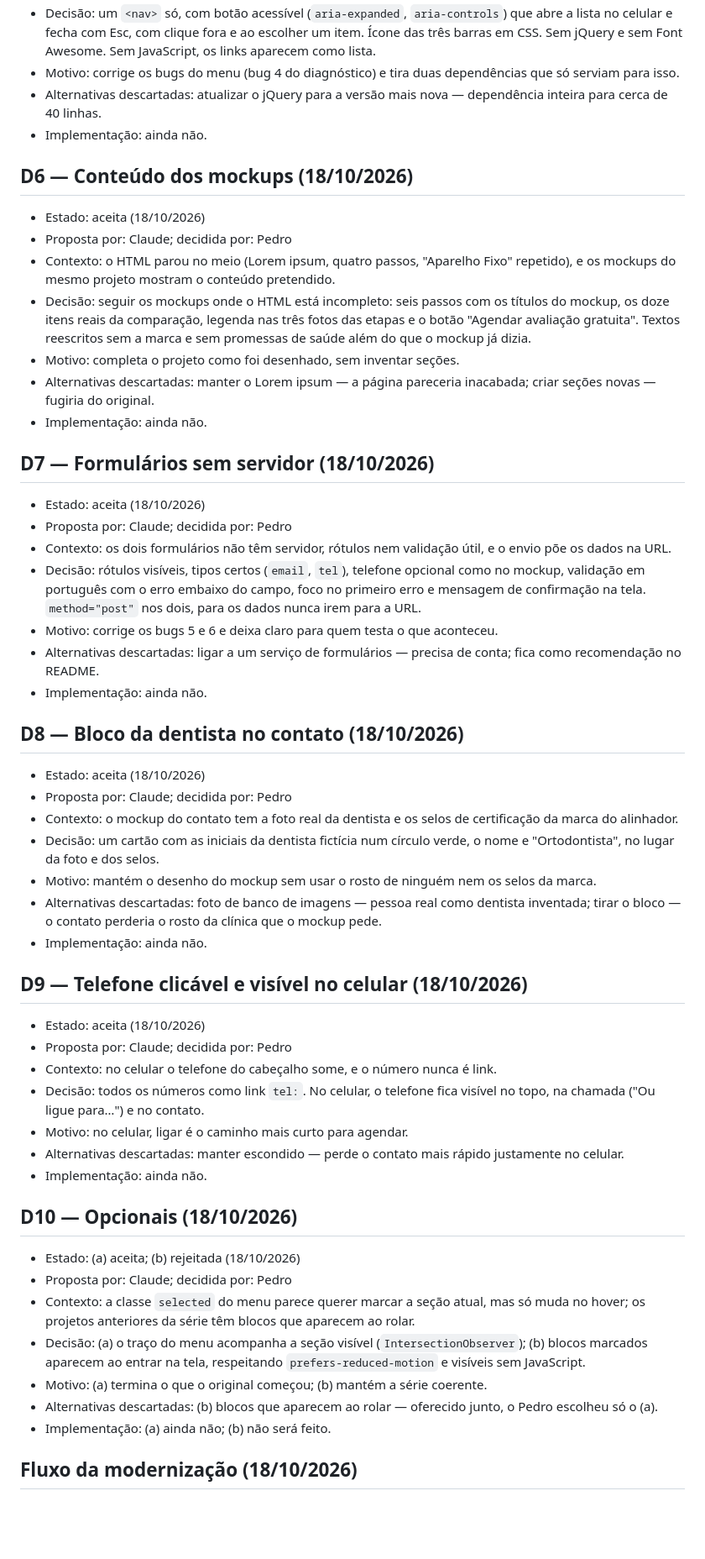
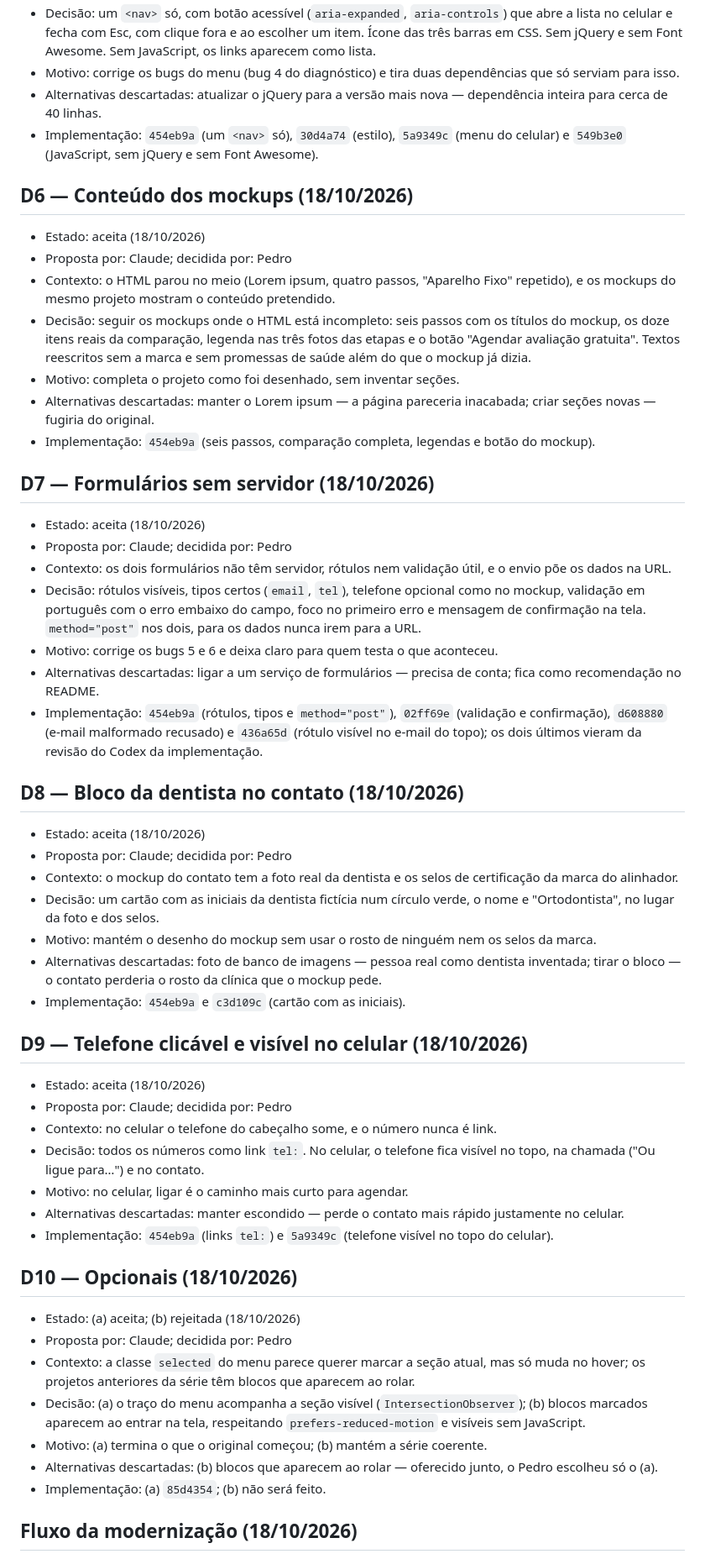
Before and after one commit to PedroBartkevihi/SiteOdontologia, a Markdown page: docs/decisoes.md, the part around one of its changes. Shown at 84% size. Rendered like a GitHub page; blank space fills up the shorter version.

```diff
--- a/docs/decisoes.md
+++ b/docs/decisoes.md
@@ -71,7 +71,7 @@ Estados: **proposta** (aguarda quem decide), **aceita**, **rejeitada** e **subst
 - Decisão: um `<nav>` só, com botão acessível (`aria-expanded`, `aria-controls`) que abre a lista no celular e fecha com Esc, com clique fora e ao escolher um item. Ícone das três barras em CSS. Sem jQuery e sem Font Awesome. Sem JavaScript, os links aparecem como lista.
 - Motivo: corrige os bugs do menu (bug 4 do diagnóstico) e tira duas dependências que só serviam para isso.
 - Alternativas descartadas: atualizar o jQuery para a versão mais nova — dependência inteira para cerca de 40 linhas.
-- Implementação: ainda não.
+- Implementação: `454eb9a` (um `<nav>` só), `30d4a74` (estilo), `5a9349c` (menu do celular) e `549b3e0` (JavaScript, sem jQuery e sem Font Awesome).
 
 ## D6 — Conteúdo dos mockups (18/10/2026)
 - Estado: aceita (18/10/2026)
@@ -80,7 +80,7 @@ Estados: **proposta** (aguarda quem decide), **aceita**, **rejeitada** e **subst
 - Decisão: seguir os mockups onde o HTML está incompleto: seis passos com os títulos do mockup, os doze itens reais da comparação, legenda nas três fotos das etapas e o botão "Agendar avaliação gratuita". Textos reescritos sem a marca e sem promessas de saúde além do que o mockup já dizia.
 - Motivo: completa o projeto como foi desenhado, sem inventar seções.
 - Alternativas descartadas: manter o Lorem ipsum — a página pareceria inacabada; criar seções novas — fugiria do original.
-- Implementação: ainda não.
+- Implementação: `454eb9a` (seis passos, comparação completa, legendas e botão do mockup).
 
 ## D7 — Formulários sem servidor (18/10/2026)
 - Estado: aceita (18/10/2026)
@@ -89,7 +89,7 @@ Estados: **proposta** (aguarda quem decide), **aceita**, **rejeitada** e **subst
 - Decisão: rótulos visíveis, tipos certos (`email`, `tel`), telefone opcional como no mockup, validação em português com o erro embaixo do campo, foco no primeiro erro e mensagem de confirmação na tela. `method="post"` nos dois, para os dados nunca irem para a URL.
 - Motivo: corrige os bugs 5 e 6 e deixa claro para quem testa o que aconteceu.
 - Alternativas descartadas: ligar a um serviço de formulários — precisa de conta; fica como recomendação no README.
-- Implementação: ainda não.
+- Implementação: `454eb9a` (rótulos, tipos e `method="post"`), `02ff69e` (validação e confirmação), `d608880` (e-mail malformado recusado) e `436a65d` (rótulo visível no e-mail do topo); os dois últimos vieram da revisão do Codex da implementação.
 
 ## D8 — Bloco da dentista no contato (18/10/2026)
 - Estado: aceita (18/10/2026)
@@ -98,7 +98,7 @@ Estados: **proposta** (aguarda quem decide), **aceita**, **rejeitada** e **subst
 - Decisão: um cartão com as iniciais da dentista fictícia num círculo verde, o nome e "Ortodontista", no lugar da foto e dos selos.
 - Motivo: mantém o desenho do mockup sem usar o rosto de ninguém nem os selos da marca.
 - Alternativas descartadas: foto de banco de imagens — pessoa real como dentista inventada; tirar o bloco — o contato perderia o rosto da clínica que o mockup pede.
-- Implementação: ainda não.
+- Implementação: `454eb9a` e `c3d109c` (cartão com as iniciais).
 
 ## D9 — Telefone clicável e visível no celular (18/10/2026)
 - Estado: aceita (18/10/2026)
@@ -107,7 +107,7 @@ Estados: **proposta** (aguarda quem decide), **aceita**, **rejeitada** e **subst
 - Decisão: todos os números como link `tel:`. No celular, o telefone fica visível no topo, na chamada ("Ou ligue para…") e no contato.
 - Motivo: no celular, ligar é o caminho mais curto para agendar.
 - Alternativas descartadas: manter escondido — perde o contato mais rápido justamente no celular.
-- Implementação: ainda não.
+- Implementação: `454eb9a` (links `tel:`) e `5a9349c` (telefone visível no topo do celular).
 
 ## D10 — Opcionais (18/10/2026)
 - Estado: (a) aceita; (b) rejeitada (18/10/2026)
@@ -116,7 +116,7 @@ Estados: **proposta** (aguarda quem decide), **aceita**, **rejeitada** e **subst
 - Decisão: (a) o traço do menu acompanha a seção visível (`IntersectionObserver`); (b) blocos marcados aparecem ao entrar na tela, respeitando `prefers-reduced-motion` e visíveis sem JavaScript.
 - Motivo: (a) termina o que o original começou; (b) mantém a série coerente.
 - Alternativas descartadas: (b) blocos que aparecem ao rolar — oferecido junto, o Pedro escolheu só o (a).
-- Implementação: (a) ainda não; (b) não será feito.
+- Implementação: (a) `85d4354`; (b) não será feito.
 
 ## Fluxo da modernização (18/10/2026)
 - Estado: aceita
```
Also changed, not shown: other parts of docs/decisoes.md (+6 -6 lines), docs/andamento.md (+16 -0 lines).
